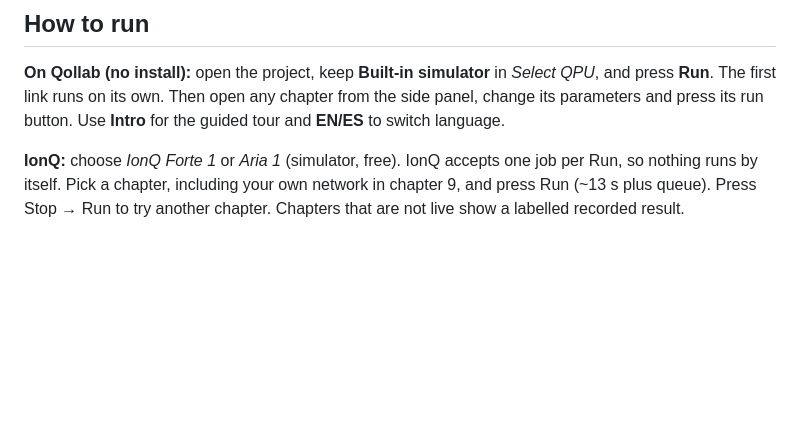
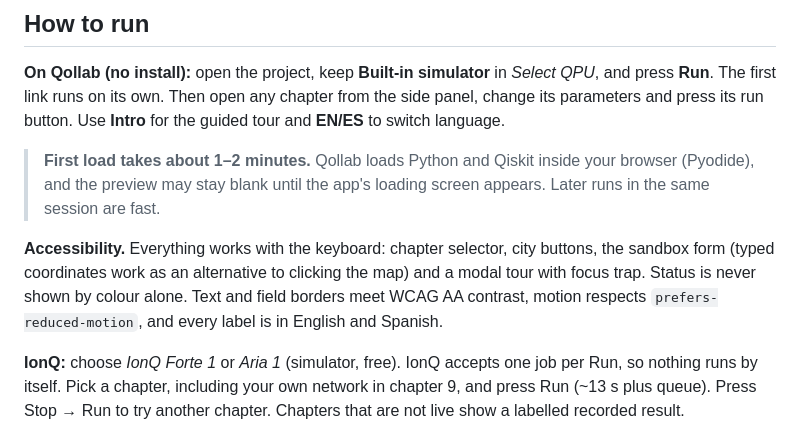
Before and after one commit to AGONIXX15/quantum_project_qollab, a Markdown page: README.md, the part around the change. Drawn GitHub-style; blank space fills up the shorter version.

Commit message:
README: first-load note for judges, accessibility summary

```diff
--- a/README.md
+++ b/README.md
@@ -198,6 +198,15 @@ and press **Run**. The first link runs on its own. Then open any chapter from th
 change its parameters and press its run button. Use **Intro** for the guided tour and **EN/ES**
 to switch language.
 
+> **First load takes about 1–2 minutes.** Qollab loads Python and Qiskit inside your browser
+> (Pyodide), and the preview may stay blank until the app's loading screen appears. Later runs
+> in the same session are fast.
+
+**Accessibility.** Everything works with the keyboard: chapter selector, city buttons, the
+sandbox form (typed coordinates work as an alternative to clicking the map) and a modal tour
+with focus trap. Status is never shown by colour alone. Text and field borders meet WCAG AA
+contrast, motion respects `prefers-reduced-motion`, and every label is in English and Spanish.
+
 **IonQ:** choose *IonQ Forte 1* or *Aria 1* (simulator, free). IonQ accepts one job per Run, so
 nothing runs by itself. Pick a chapter, including your own network in chapter 9, and press Run
 (~13 s plus queue). Press Stop → Run to try another chapter. Chapters that are not live show a
```
